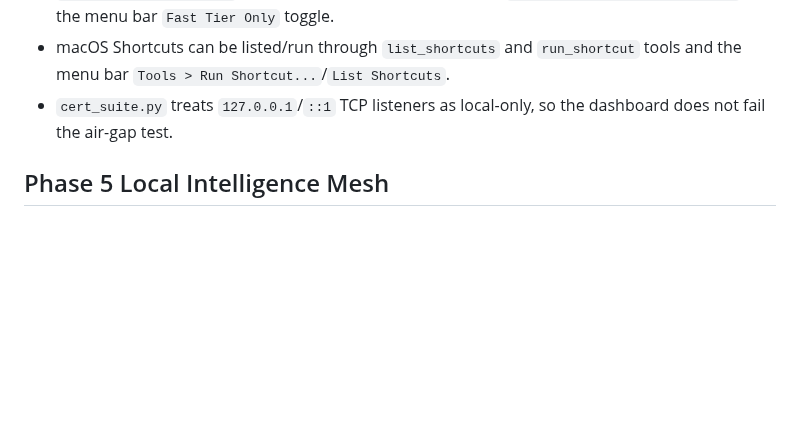
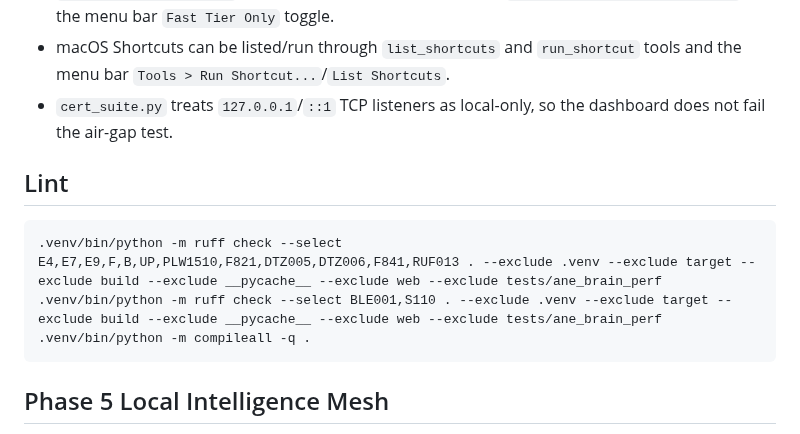
Before and after one commit to savageAZfck/Bad_Apple, a Markdown page: AGENTS.md, the part around the change. Rendered like a GitHub page; blank space fills up the shorter version.

Commit message:
Document lint commands in AGENTS.md.
Generated with [Devin](https://devin.ai)

Co-Authored-By: Devin <158243242+devin-ai-integration[bot]@users.noreply.github.com>

````diff
--- a/AGENTS.md
+++ b/AGENTS.md
@@ -240,6 +240,14 @@ In `badapple_mlx_server.py`:
 - macOS Shortcuts can be listed/run through `list_shortcuts` and `run_shortcut` tools and the menu bar `Tools > Run Shortcut...`/`List Shortcuts`.
 - `cert_suite.py` treats `127.0.0.1`/`::1` TCP listeners as local-only, so the dashboard does not fail the air-gap test.
 
+## Lint
+
+```bash
+.venv/bin/python -m ruff check --select E4,E7,E9,F,B,UP,PLW1510,F821,DTZ005,DTZ006,F841,RUF013 . --exclude .venv --exclude target --exclude build --exclude __pycache__ --exclude web --exclude tests/ane_brain_perf
+.venv/bin/python -m ruff check --select BLE001,S110 . --exclude .venv --exclude target --exclude build --exclude __pycache__ --exclude web --exclude tests/ane_brain_perf
+.venv/bin/python -m compileall -q .
+```
+
 ## Phase 5 Local Intelligence Mesh
 
 - Autopilot: `agent_client.py autopilot <on|off>` or the menu bar `Tools > Autopilot` toggle. When on, destructive tools run without approval prompts.
````
